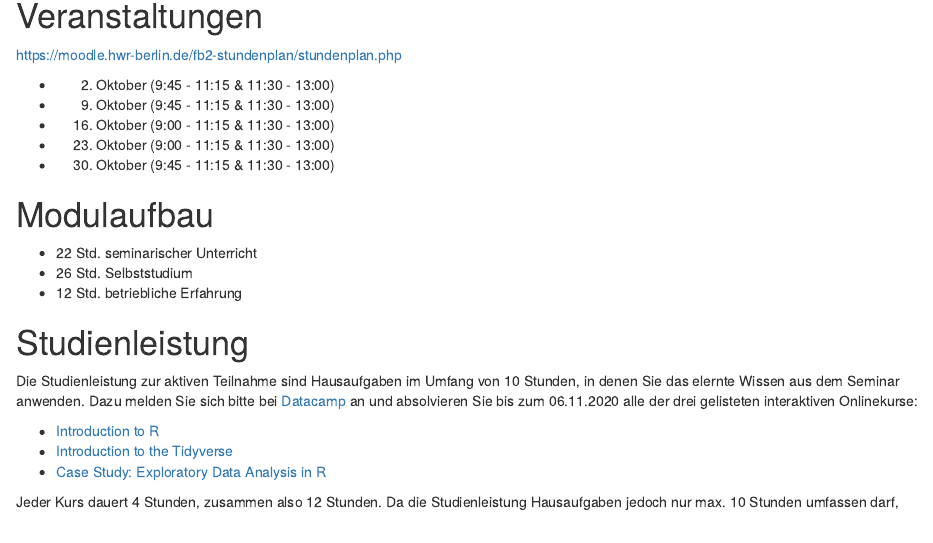
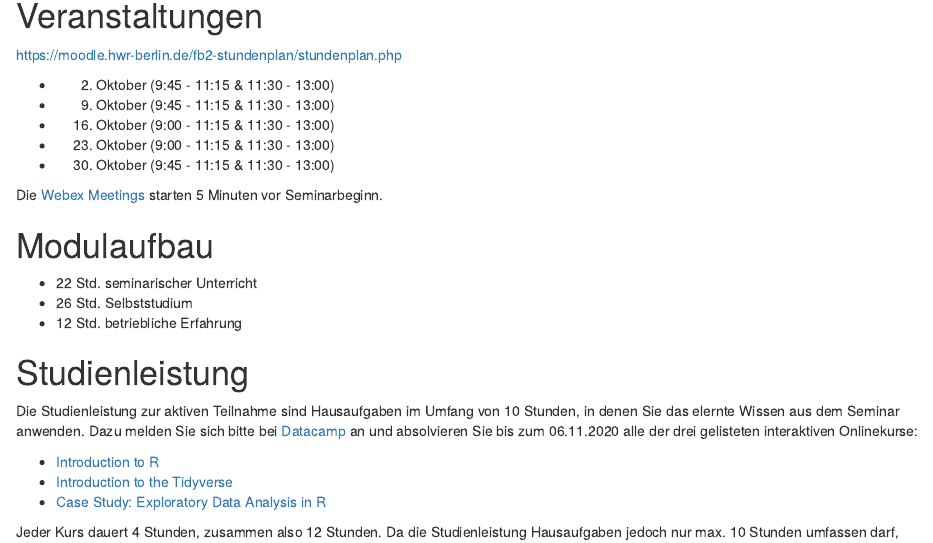
Before and after one commit to wasilios-hariskos/csd-berlin20, an R Markdown document (00-einfuehrung.Rmd): the page in a window 1100 px wide, from 150 px down. The pictures show the output file 00-einfuehrung.html that the author committed with the source, opened offline.

Commit message:
Webex Meeting Link hinzugefügt.

```diff
--- a/00-einfuehrung.Rmd
+++ b/00-einfuehrung.Rmd
@@ -19,6 +19,8 @@ https://moodle.hwr-berlin.de/fb2-stundenplan/stundenplan.php
 + 16. Oktober (9:00 - 11:15 & 11:30 - 13:00)
 + 23. Oktober (9:00 - 11:15 & 11:30 - 13:00)
 + 30. Oktober (9:45 - 11:15 & 11:30 - 13:00)
+
+Die [Webex Meetings](https://uni-erfurt.webex.com/meet/wasilios.hariskos) starten 5 Minuten vor Seminarbeginn.
 
 # Modulaufbau
 
```
Also changed, not shown: 00-einfuehrung.html.
